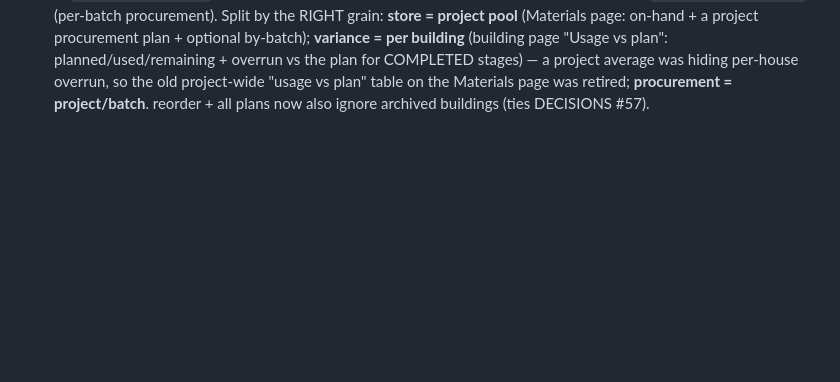
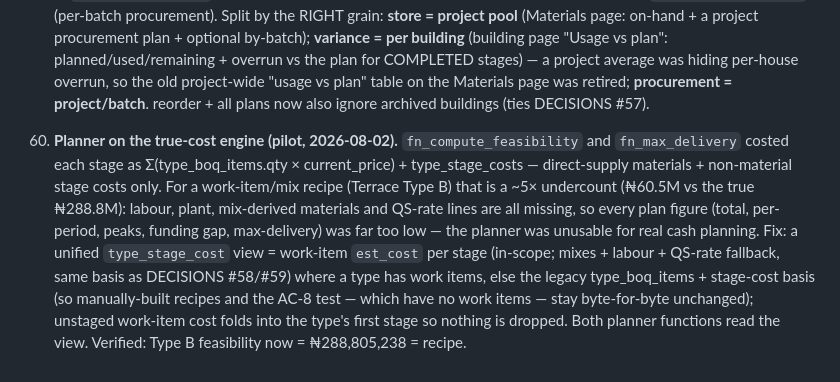
Before and after one commit to farmerscreed/sitelens, a Markdown page: docs/DECISIONS.md, the part around the change. Rendered like a GitHub page; blank space fills up the shorter version.

Commit message:
docs: log planner true-cost fix (DECISIONS #60); STATUS Areas 3/5 done, 4 deferred
Co-Authored-By: Claude Opus 4.8 (1M context) <noreply@anthropic.com>

```diff
--- a/docs/DECISIONS.md
+++ b/docs/DECISIONS.md
@@ -443,3 +443,16 @@ logged here so the founder can review drift. Newest at the bottom.
     average was hiding per-house overrun, so the old project-wide "usage vs plan" table
     on the Materials page was retired; **procurement = project/batch**. reorder + all
     plans now also ignore archived buildings (ties DECISIONS #57).
+60. **Planner on the true-cost engine (pilot, 2026-08-02).** `fn_compute_feasibility`
+    and `fn_max_delivery` costed each stage as Σ(type_boq_items.qty × current_price) +
+    type_stage_costs — direct-supply materials + non-material stage costs only. For a
+    work-item/mix recipe (Terrace Type B) that is a ~5× undercount (₦60.5M vs the true
+    ₦288.8M): labour, plant, mix-derived materials and QS-rate lines are all missing, so
+    every plan figure (total, per-period, peaks, funding gap, max-delivery) was far too
+    low — the planner was unusable for real cash planning. Fix: a unified `type_stage_cost`
+    view = work-item `est_cost` per stage (in-scope; mixes + labour + QS-rate fallback,
+    same basis as DECISIONS #58/#59) where a type has work items, else the legacy
+    type_boq_items + stage-cost basis (so manually-built recipes and the AC-8 test — which
+    have no work items — stay byte-for-byte unchanged); unstaged work-item cost folds into
+    the type's first stage so nothing is dropped. Both planner functions read the view.
+    Verified: Type B feasibility now = ₦288,805,238 = recipe.
```
Also changed, not shown: docs/STATUS.md (+12 -4 lines).
